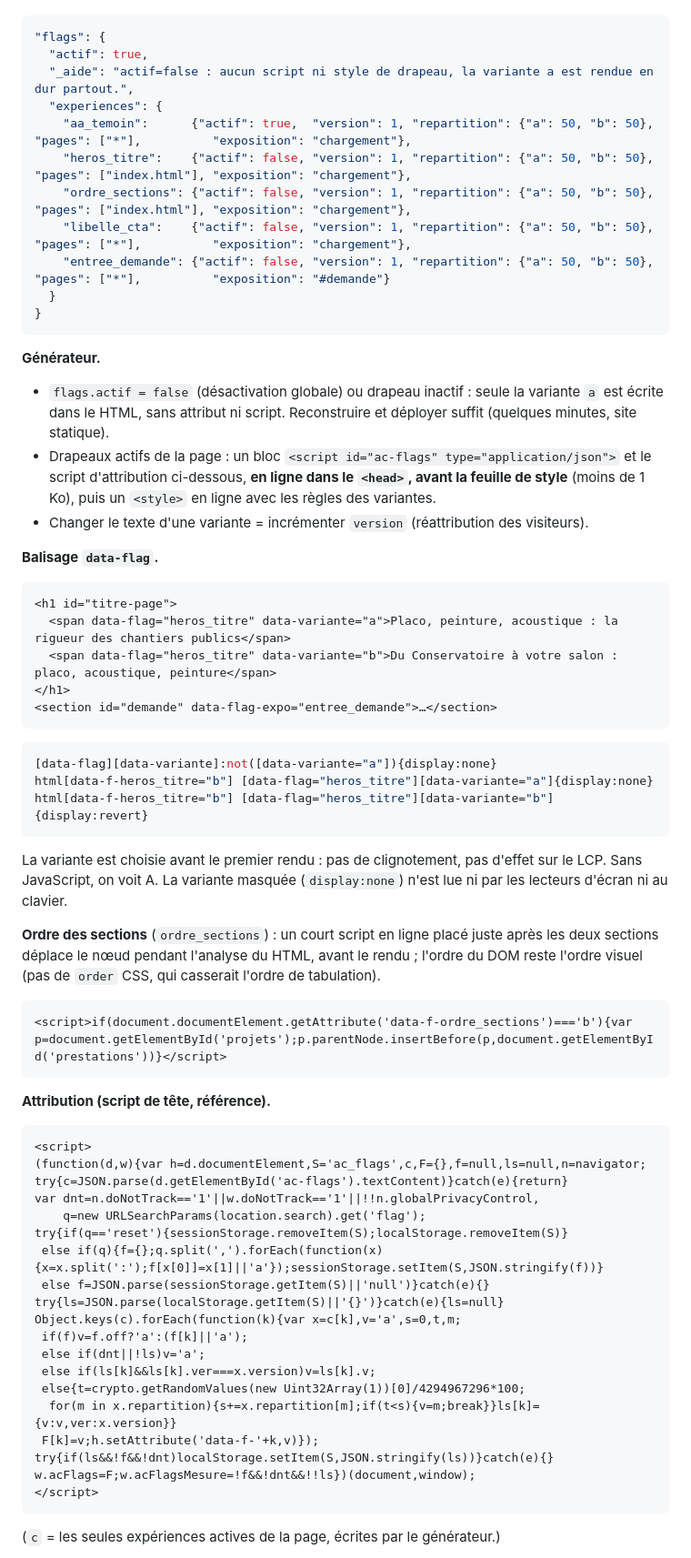
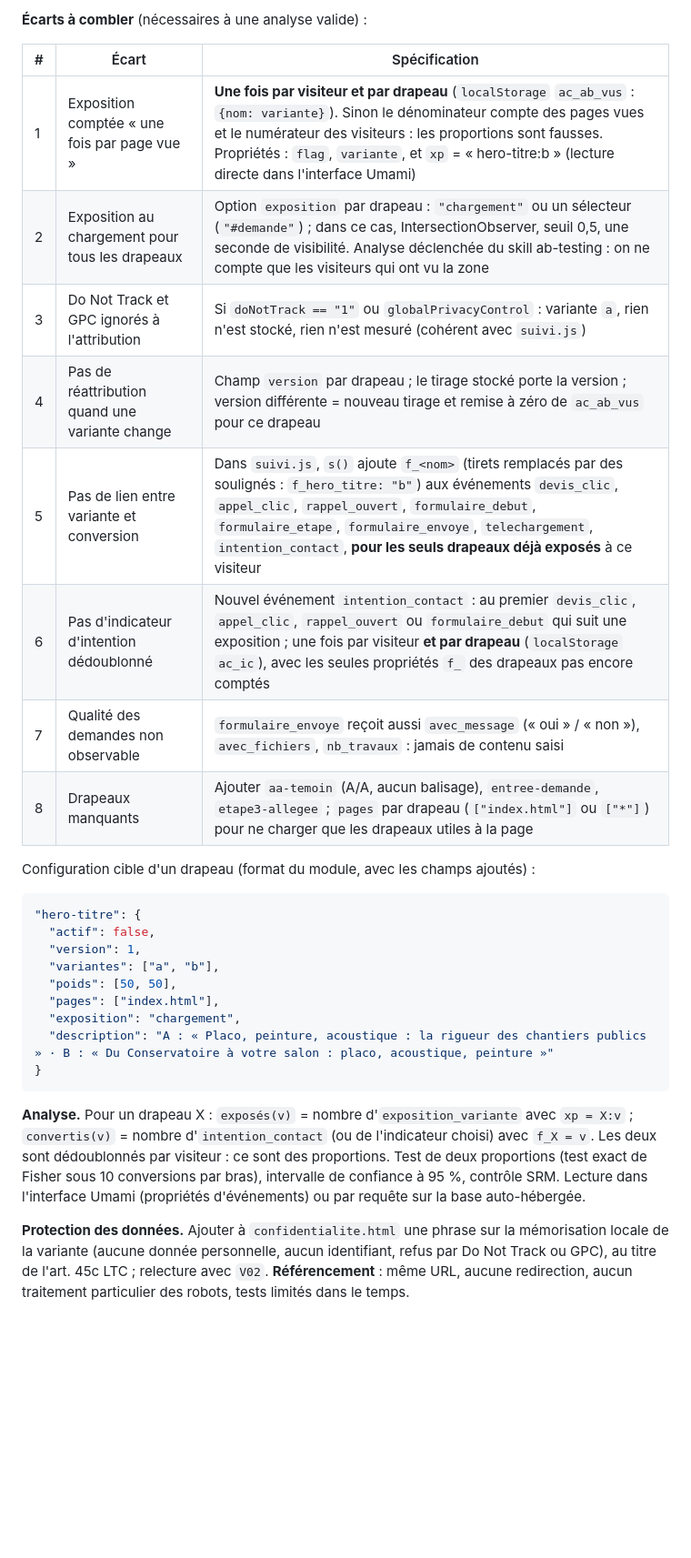
Before and after one commit to rayhanhasan/andy-construct, a Markdown page: docs/v3/cro-v3.md, the part around one of its changes. Shown at 91% size. Rendered like a GitHub page; blank space fills up the shorter version.

````diff
--- a/docs/v3/cro-v3.md
+++ b/docs/v3/cro-v3.md
@@ -440,64 +436,31 @@ Chaque expérience a une fiche (gabarit « Test Plan » du skill ab-testing) rem
 
+**Écarts à combler** (nécessaires à une analyse valide) :
+
+| # | Écart | Spécification |
+|---|---|---|
+| 1 | Exposition comptée « une fois par page vue » | **Une fois par visiteur et par drapeau** (`localStorage` `ac_ab_vus` : `{nom: variante}`). Sinon le dénominateur compte des pages vues et le numérateur des visiteurs : les proportions sont fausses. Propriétés : `flag`, `variante`, et `xp` = « hero-titre:b » (lecture directe dans l'interface Umami) |
+| 2 | Exposition au chargement pour tous les drapeaux | Option `exposition` par drapeau : `"chargement"` ou un sélecteur (`"#demande"`) ; dans ce cas, IntersectionObserver, seuil 0,5, une seconde de visibilité. Analyse déclenchée du skill ab-testing : on ne compte que les visiteurs qui ont vu la zone |
+| 3 | Do Not Track et GPC ignorés à l'attribution | Si `doNotTrack == "1"` ou `globalPrivacyControl` : variante `a`, rien n'est stocké, rien n'est mesuré (cohérent avec `suivi.js`) |
+| 4 | Pas de réattribution quand une variante change | Champ `version` par drapeau ; le tirage stocké porte la version ; version différente = nouveau tirage et remise à zéro de `ac_ab_vus` pour ce drapeau |
+| 5 | Pas de lien entre variante et conversion | Dans `suivi.js`, `s()` ajoute `f_<nom>` (tirets remplacés par des soulignés : `f_hero_titre: "b"`) aux événements `devis_clic`, `appel_clic`, `rappel_ouvert`, `formulaire_debut`, `formulaire_etape`, `formulaire_envoye`, `telechargement`, `intention_contact`, **pour les seuls drapeaux déjà exposés** à ce visiteur |
+| 6 | Pas d'indicateur d'intention dédoublonné | Nouvel événement `intention_contact` : au premier `devis_clic`, `appel_clic`, `rappel_ouvert` ou `formulaire_debut` qui suit une exposition ; une fois par visiteur **et par drapeau** (`localStorage` `ac_ic`), avec les seules propriétés `f_` des drapeaux pas encore comptés |
+| 7 | Qualité des demandes non observable | `formulaire_envoye` reçoit aussi `avec_message` (« oui » / « non »), `avec_fichiers`, `nb_travaux` : jamais de contenu saisi |
+| 8 | Drapeaux manquants | Ajouter `aa-temoin` (A/A, aucun balisage), `entree-demande`, `etape3-allegee` ; `pages` par drapeau (`["index.html"]` ou `["*"]`) pour ne charger que les drapeaux utiles à la page |
+
+Configuration cible d'un drapeau (format du module, avec les champs ajoutés) :
 ```json
-"flags": {
-  "actif": true,
-  "_aide": "actif=false : aucun script ni style de drapeau, la variante a est rendue en dur partout.",
-  "experiences": {
-    "aa_temoin":      {"actif": true,  "version": 1, "repartition": {"a": 50, "b": 50}, "pages": ["*"],          "exposition": "chargement"},
-    "heros_titre":    {"actif": false, "version": 1, "repartition": {"a": 50, "b": 50}, "pages": ["index.html"], "exposition": "chargement"},
-    "ordre_sections": {"actif": false, "version": 1, "repartition": {"a": 50, "b": 50}, "pages": ["index.html"], "exposition": "chargement"},
-    "libelle_cta":    {"actif": false, "version": 1, "repartition": {"a": 50, "b": 50}, "pages": ["*"],          "exposition": "chargement"},
-    "entree_demande": {"actif": false, "version": 1, "repartition": {"a": 50, "b": 50}, "pages": ["*"],          "exposition": "#demande"}
-  }
+"hero-titre": {
+  "actif": false,
+  "version": 1,
+  "variantes": ["a", "b"],
+  "poids": [50, 50],
+  "pages": ["index.html"],
+  "exposition": "chargement",
+  "description": "A : « Placo, peinture, acoustique : la rigueur des chantiers publics » · B : « Du Conservatoire à votre salon : placo, acoustique, peinture »"
 }
 ```
 
-**Générateur.**
-- `flags.actif = false` (désactivation globale) ou drapeau inactif : seule la variante `a` est écrite dans le HTML, sans attribut ni script. Reconstruire et déployer suffit (quelques minutes, site statique).
-- Drapeaux actifs de la page : un bloc `<script id="ac-flags" type="application/json">` et le script d'attribution ci-dessous, **en ligne dans le `<head>`, avant la feuille de style** (moins de 1 Ko), puis un `<style>` en ligne avec les règles des variantes.
-- Changer le texte d'une variante = incrémenter `version` (réattribution des visiteurs).
+**Analyse.** Pour un drapeau X : `exposés(v)` = nombre d'`exposition_variante` avec `xp = X:v` ; `convertis(v)` = nombre d'`intention_contact` (ou de l'indicateur choisi) avec `f_X = v`. Les deux sont dédoublonnés par visiteur : ce sont des proportions. Test de deux proportions (test exact de Fisher sous 10 conversions par bras), intervalle de confiance à 95 %, contrôle SRM. Lecture dans l'interface Umami (propriétés d'événements) ou par requête sur la base auto-hébergée.
 
-**Balisage `data-flag`.**
-```html
-<h1 id="titre-page">
-  <span data-flag="heros_titre" data-variante="a">Placo, peinture, acoustique : la rigueur des chantiers publics</span>
-  <span data-flag="heros_titre" data-variante="b">Du Conservatoire à votre salon : placo, acoustique, peinture</span>
-</h1>
-<section id="demande" data-flag-expo="entree_demande">…</section>
-```
-```css
-[data-flag][data-variante]:not([data-variante="a"]){display:none}
-html[data-f-heros_titre="b"] [data-flag="heros_titre"][data-variante="a"]{display:none}
-html[data-f-heros_titre="b"] [data-flag="heros_titre"][data-variante="b"]{display:revert}
-```
-La variante est choisie avant le premier rendu : pas de clignotement, pas d'effet sur le LCP. Sans JavaScript, on voit A. La variante masquée (`display:none`) n'est lue ni par les lecteurs d'écran ni au clavier.
+**Protection des données.** Ajouter à `confidentialite.html` une phrase sur la mémorisation locale de la variante (aucune donnée personnelle, aucun identifiant, refus par Do Not Track ou GPC), au titre de l'art. 45c LTC ; relecture avec `V02`. **Référencement** : même URL, aucune redirection, aucun traitement particulier des robots, tests limités dans le temps.
 
-**Ordre des sections** (`ordre_sections`) : un court script en ligne placé juste après les deux sections déplace le nœud pendant l'analyse du HTML, avant le rendu ; l'ordre du DOM reste l'ordre visuel (pas de `order` CSS, qui casserait l'ordre de tabulation).
-```html
-<script>if(document.documentElement.getAttribute('data-f-ordre_sections')==='b'){var p=document.getElementById('projets');p.parentNode.insertBefore(p,document.getElementById('prestations'))}</script>
-```
-
-**Attribution (script de tête, référence).**
-```html
-<script>
-(function(d,w){var h=d.documentElement,S='ac_flags',c,F={},f=null,ls=null,n=navigator;
-try{c=JSON.parse(d.getElementById('ac-flags').textContent)}catch(e){return}
-var dnt=n.doNotTrack=='1'||w.doNotTrack=='1'||!!n.globalPrivacyControl,
-    q=new URLSearchParams(location.search).get('flag');
-try{if(q=='reset'){sessionStorage.removeItem(S);localStorage.removeItem(S)}
- else if(q){f={};q.split(',').forEach(function(x){x=x.split(':');f[x[0]]=x[1]||'a'});sessionStorage.setItem(S,JSON.stringify(f))}
- else f=JSON.parse(sessionStorage.getItem(S)||'null')}catch(e){}
-try{ls=JSON.parse(localStorage.getItem(S)||'{}')}catch(e){ls=null}
-Object.keys(c).forEach(function(k){var x=c[k],v='a',s=0,t,m;
- if(f)v=f.off?'a':(f[k]||'a');
- else if(dnt||!ls)v='a';
- else if(ls[k]&&ls[k].ver===x.version)v=ls[k].v;
- else{t=crypto.getRandomValues(new Uint32Array(1))[0]/4294967296*100;
-  for(m in x.repartition){s+=x.repartition[m];if(t<s){v=m;break}}ls[k]={v:v,ver:x.version}}
- F[k]=v;h.setAttribute('data-f-'+k,v)});
-try{if(ls&&!f&&!dnt)localStorage.setItem(S,JSON.stringify(ls))}catch(e){}
-w.acFlags=F;w.acFlagsMesure=!f&&!dnt&&!!ls})(document,window);
-</script>
-```
-(`c` = les seules expériences actives de la page, écrites par le générateur.)
-
````
Also changed, not shown: other parts of docs/v3/cro-v3.md (+245 -267 lines).
